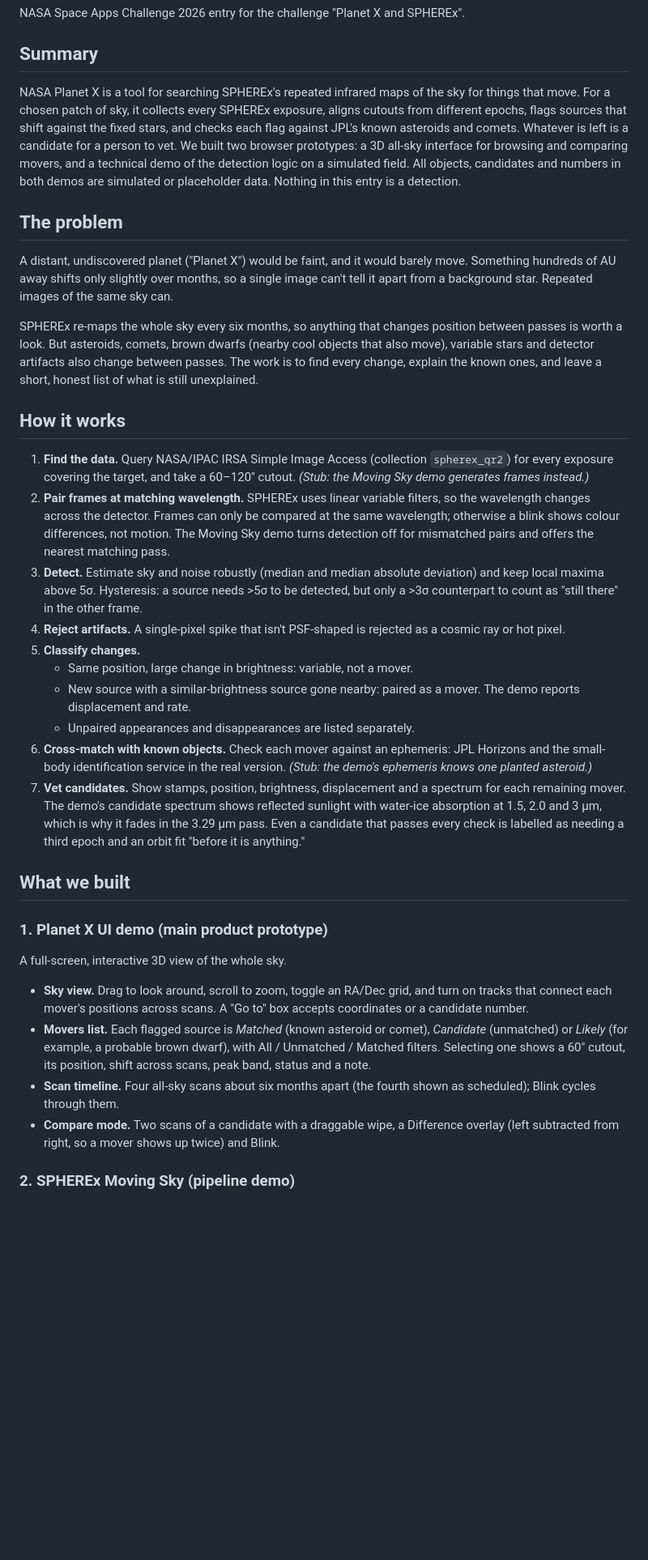
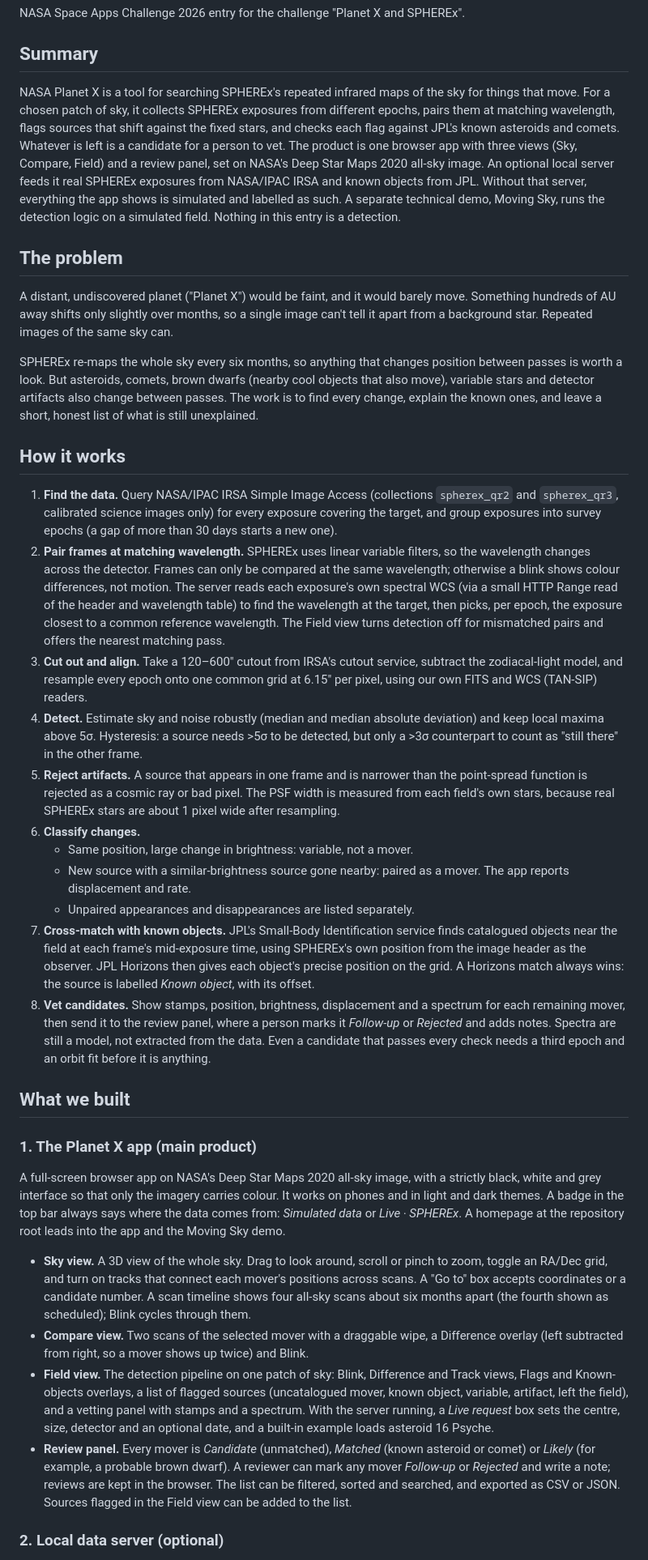
Before and after one commit to shengdynasty/planet-x, a Markdown page: docs/WRITEUP.md, the part around one of its changes. Shown at 81% size. GitHub-like rendering; blank space fills up the shorter version.

```diff
--- a/docs/WRITEUP.md
+++ b/docs/WRITEUP.md
@@ -4,7 +4,7 @@ NASA Space Apps Challenge 2026 entry for the challenge "Planet X and SPHEREx".
 
 ## Summary
 
-NASA Planet X is a tool for searching SPHEREx's repeated infrared maps of the sky for things that move. For a chosen patch of sky, it collects every SPHEREx exposure, aligns cutouts from different epochs, flags sources that shift against the fixed stars, and checks each flag against JPL's known asteroids and comets. Whatever is left is a candidate for a person to vet. We built two browser prototypes: a 3D all-sky interface for browsing and comparing movers, and a technical demo of the detection logic on a simulated field. All objects, candidates and numbers in both demos are simulated or placeholder data. Nothing in this entry is a detection.
+NASA Planet X is a tool for searching SPHEREx's repeated infrared maps of the sky for things that move. For a chosen patch of sky, it collects SPHEREx exposures from different epochs, pairs them at matching wavelength, flags sources that shift against the fixed stars, and checks each flag against JPL's known asteroids and comets. Whatever is left is a candidate for a person to vet. The product is one browser app with three views (Sky, Compare, Field) and a review panel, set on NASA's Deep Star Maps 2020 all-sky image. An optional local server feeds it real SPHEREx exposures from NASA/IPAC IRSA and known objects from JPL. Without that server, everything the app shows is simulated and labelled as such. A separate technical demo, Moving Sky, runs the detection logic on a simulated field. Nothing in this entry is a detection.
 
 ## The problem
 
@@ -14,27 +14,28 @@ SPHEREx re-maps the whole sky every six months, so anything that changes positio
 
 ## How it works
 
-1. **Find the data.** Query NASA/IPAC IRSA Simple Image Access (collection `spherex_qr2`) for every exposure covering the target, and take a 60–120″ cutout. *(Stub: the Moving Sky demo generates frames instead.)*
-2. **Pair frames at matching wavelength.** SPHEREx uses linear variable filters, so the wavelength changes across the detector. Frames can only be compared at the same wavelength; otherwise a blink shows colour differences, not motion. The Moving Sky demo turns detection off for mismatched pairs and offers the nearest matching pass.
-3. **Detect.** Estimate sky and noise robustly (median and median absolute deviation) and keep local maxima above 5σ. Hysteresis: a source needs >5σ to be detected, but only a >3σ counterpart to count as "still there" in the other frame.
-4. **Reject artifacts.** A single-pixel spike that isn't PSF-shaped is rejected as a cosmic ray or hot pixel.
-5. **Classify changes.**
+1. **Find the data.** Query NASA/IPAC IRSA Simple Image Access (collections `spherex_qr2` and `spherex_qr3`, calibrated science images only) for every exposure covering the target, and group exposures into survey epochs (a gap of more than 30 days starts a new one).
+2. **Pair frames at matching wavelength.** SPHEREx uses linear variable filters, so the wavelength changes across the detector. Frames can only be compared at the same wavelength; otherwise a blink shows colour differences, not motion. The server reads each exposure's own spectral WCS (via a small HTTP Range read of the header and wavelength table) to find the wavelength at the target, then picks, per epoch, the exposure closest to a common reference wavelength. The Field view turns detection off for mismatched pairs and offers the nearest matching pass.
+3. **Cut out and align.** Take a 120–600″ cutout from IRSA's cutout service, subtract the zodiacal-light model, and resample every epoch onto one common grid at 6.15″ per pixel, using our own FITS and WCS (TAN-SIP) readers.
+4. **Detect.** Estimate sky and noise robustly (median and median absolute deviation) and keep local maxima above 5σ. Hysteresis: a source needs >5σ to be detected, but only a >3σ counterpart to count as "still there" in the other frame.
+5. **Reject artifacts.** A source that appears in one frame and is narrower than the point-spread function is rejected as a cosmic ray or bad pixel. The PSF width is measured from each field's own stars, because real SPHEREx stars are about 1 pixel wide after resampling.
+6. **Classify changes.**
    - Same position, large change in brightness: variable, not a mover.
-   - New source with a similar-brightness source gone nearby: paired as a mover. The demo reports displacement and rate.
+   - New source with a similar-brightness source gone nearby: paired as a mover. The app reports displacement and rate.
    - Unpaired appearances and disappearances are listed separately.
-6. **Cross-match with known objects.** Check each mover against an ephemeris: JPL Horizons and the small-body identification service in the real version. *(Stub: the demo's ephemeris knows one planted asteroid.)*
-7. **Vet candidates.** Show stamps, position, brightness, displacement and a spectrum for each remaining mover. The demo's candidate spectrum shows reflected sunlight with water-ice absorption at 1.5, 2.0 and 3 µm, which is why it fades in the 3.29 µm pass. Even a candidate that passes every check is labelled as needing a third epoch and an orbit fit "before it is anything."
+7. **Cross-match with known objects.** JPL's Small-Body Identification service finds catalogued objects near the field at each frame's mid-exposure time, using SPHEREx's own position from the image header as the observer. JPL Horizons then gives each object's precise position on the grid. A Horizons match always wins: the source is labelled *Known object*, with its offset.
+8. **Vet candidates.** Show stamps, position, brightness, displacement and a spectrum for each remaining mover, then send it to the review panel, where a person marks it *Follow-up* or *Rejected* and adds notes. Spectra are still a model, not extracted from the data. Even a candidate that passes every check needs a third epoch and an orbit fit before it is anything.
 
 ## What we built
 
-### 1. Planet X UI demo (main product prototype)
+### 1. The Planet X app (main product)
 
-A full-screen, interactive 3D view of the whole sky.
+A full-screen browser app on NASA's Deep Star Maps 2020 all-sky image, with a strictly black, white and grey interface so that only the imagery carries colour. It works on phones and in light and dark themes. A badge in the top bar always says where the data comes from: *Simulated data* or *Live · SPHEREx*. A homepage at the repository root leads into the app and the Moving Sky demo.
 
-- **Sky view.** Drag to look around, scroll to zoom, toggle an RA/Dec grid, and turn on tracks that connect each mover's positions across scans. A "Go to" box accepts coordinates or a candidate number.
-- **Movers list.** Each flagged source is *Matched* (known asteroid or comet), *Candidate* (unmatched) or *Likely* (for example, a probable brown dwarf), with All / Unmatched / Matched filters. Selecting one shows a 60″ cutout, its position, shift across scans, peak band, status and a note.
-- **Scan timeline.** Four all-sky scans about six months apart (the fourth shown as scheduled); Blink cycles through them.
-- **Compare mode.** Two scans of a candidate with a draggable wipe, a Difference overlay (left subtracted from right, so a mover shows up twice) and Blink.
+- **Sky view.** A 3D view of the whole sky. Drag to look around, scroll or pinch to zoom, toggle an RA/Dec grid, and turn on tracks that connect each mover's positions across scans. A "Go to" box accepts coordinates or a candidate number. A scan timeline shows four all-sky scans about six months apart (the fourth shown as scheduled); Blink cycles through them.
+- **Compare view.** Two scans of the selected mover with a draggable wipe, a Difference overlay (left subtracted from right, so a mover shows up twice) and Blink.
+- **Field view.** The detection pipeline on one patch of sky: Blink, Difference and Track views, Flags and Known-objects overlays, a list of flagged sources (uncatalogued mover, known object, variable, artifact, left the field), and a vetting panel with stamps and a spectrum. With the server running, a *Live request* box sets the centre, size, detector and an optional date, and a built-in example loads asteroid 16 Psyche.
+- **Review panel.** Every mover is *Candidate* (unmatched), *Matched* (known asteroid or comet) or *Likely* (for example, a probable brown dwarf). A reviewer can mark any mover *Follow-up* or *Rejected* and write a note; reviews are kept in the browser. The list can be filtered, sorted and searched, and exported as CSV or JSON. Sources flagged in the Field view can be added to the list.
 
-### 2. SPHEREx Moving Sky (pipeline demo)
+### 2. Local data server (optional)
 
```
Also changed, not shown: other parts of docs/WRITEUP.md (+31 -23 lines), STATUS.md (+1 -0 lines), docs/PITCH-OUTLINE.md (+36 -34 lines).
